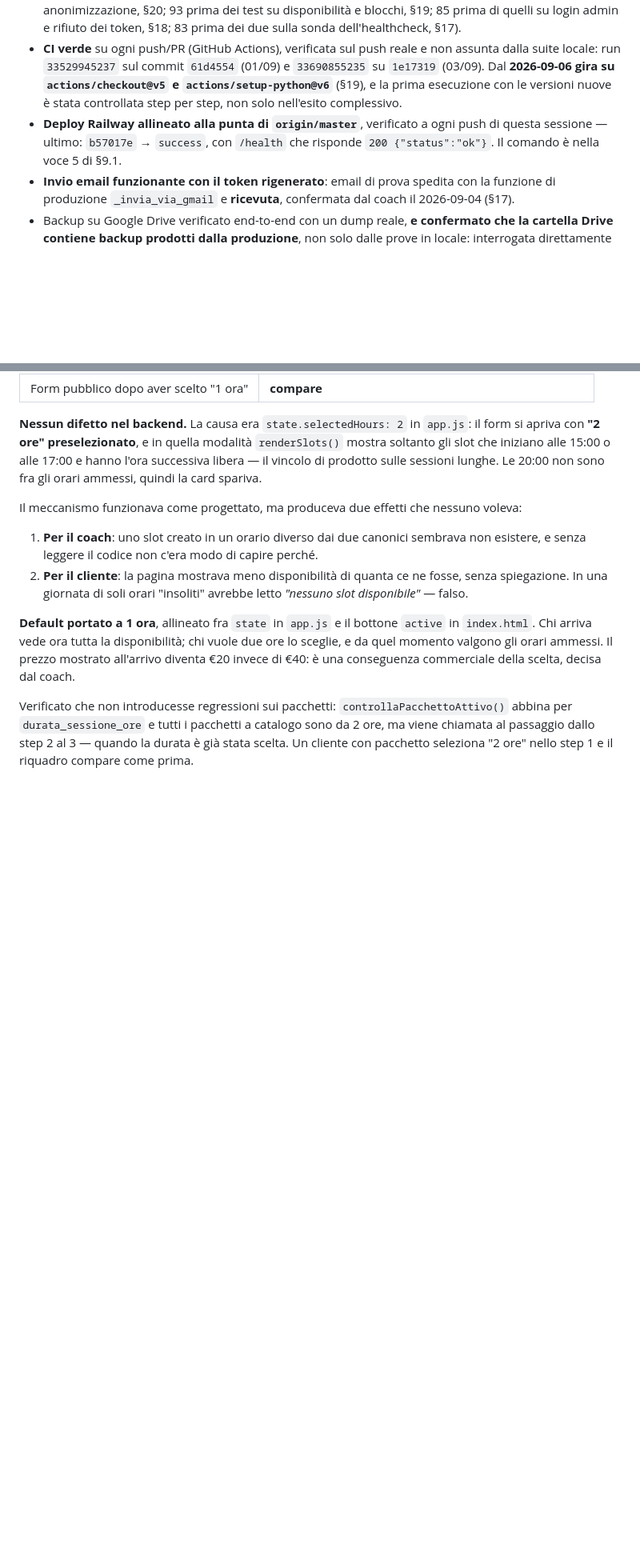
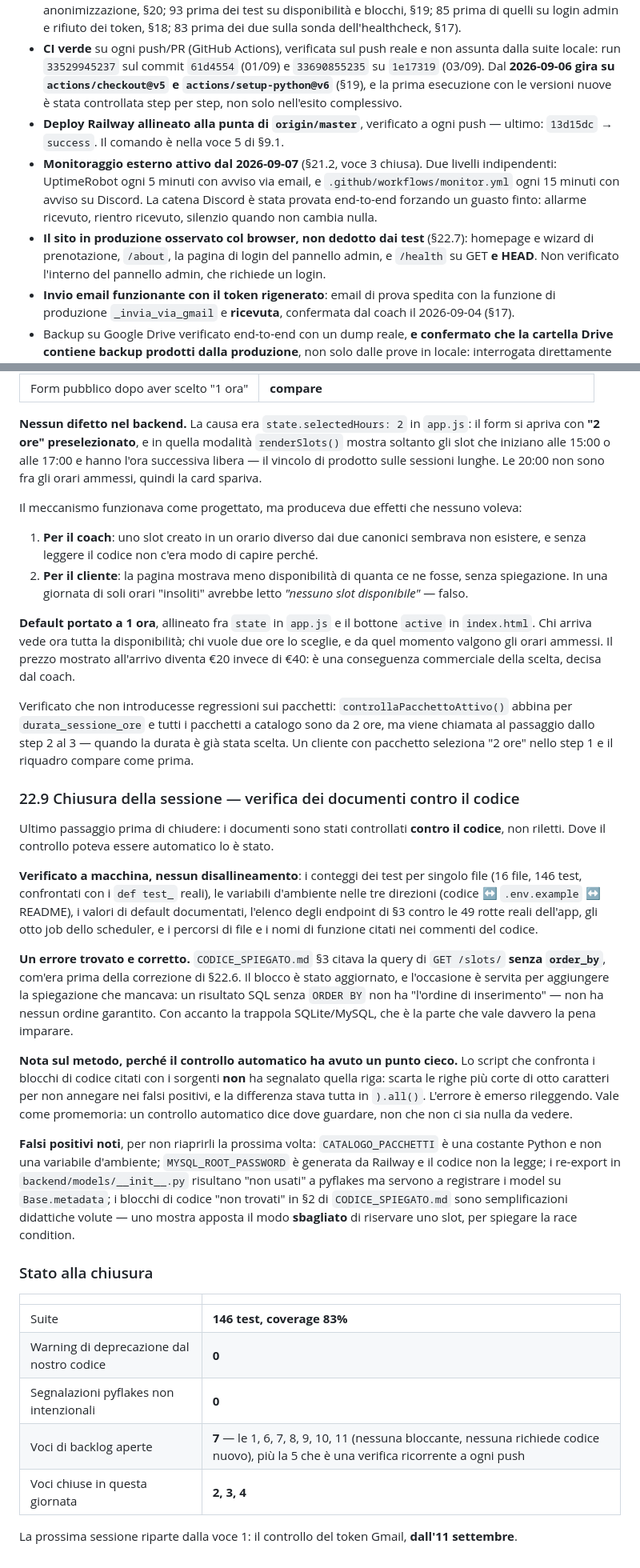
Before and after one commit to cognettadavide97-afk/vgc-coaching, a Markdown page: STATO_PROGETTO.md, 2 parts joined by grey strips. Shown at 80% size. Drawn GitHub-style; blank space fills up the shorter version.

Commit message:
docs: chiude la sessione -- voce 3 chiusa e documenti verificati sul codice
Voce 3 (monitor esterno su /health) chiusa il 2026-09-07. La prova e
simmetrica a come ne fu accertata l'assenza il 02/09 ("nei log Railway
non compare nessuna chiamata a quell'endpoint"), e non l'ha prodotta un
controllo: e arrivata da sola. Nei log e comparso "HEAD /health" da un IP
esterno, e nessun controllo fatto dalla macchina di sviluppo usa HEAD.

Documenti verificati contro il codice invece che riletti. Automatico dove
possibile: conteggi dei test per file, variabili d'ambiente nelle tre
direzioni, default documentati, endpoint di §3 contro le rotte reali, job
dello scheduler, percorsi citati nei commenti. Nessun disallineamento.

Un errore trovato: CODICE_SPIEGATO §3 citava la query di GET /slots/
senza order_by, com'era prima della correzione di oggi. Corretto, e
aggiunta la spiegazione che mancava -- un risultato SQL senza ORDER BY
non ha nessun ordine garantito -- con accanto la trappola SQLite/MySQL.

Annotato che il controllo automatico sui blocchi di codice NON aveva
segnalato quella riga: scarta le righe sotto gli otto caratteri e la
differenza stava in ").all()". L'errore e emerso rileggendo. Un controllo
automatico dice dove guardare, non che non ci sia nulla da vedere.

Registrati anche i falsi positivi noti, per non riaprirli: costanti
Python scambiate per variabili d'ambiente, i re-export dei model che
pyflakes segnala ma servono, e le semplificazioni didattiche di §2 --
una mostra apposta il modo sbagliato di riservare uno slot.

Co-Authored-By: Claude Opus 5 <noreply@anthropic.com>
Claude-Session: https://claude.ai/code/session_01DxxdDaBYko1XzvH6VCSns8

```diff
--- a/STATO_PROGETTO.md
+++ b/STATO_PROGETTO.md
@@ -404,7 +404,9 @@ Aggiunte rilevanti dopo il 19/08 — le voci di questo elenco sono citate altrov
 - Tutto quanto già verificato end-to-end in produzione al 19/08 (slot → prenotazione → email → Calendar → Discord → CSV, endpoint protetti → 401 senza token).
 - **Suite verde.** Il numero di test e la coverage cambiano a ogni sessione: per averli aggiornati si esegue il comando della CI — `DATABASE_URL="sqlite:///:memory:" JWT_SECRET="..." pytest` — invece di fidarsi di un numero scritto qui. Al 2026-09-07: **146 test, coverage 83%** (erano 144 prima della correzione sull'ordinamento degli slot, §22.6; 138 prima della revisione modulo per modulo, §22; 135 prima dei test su HEAD /health, §21.3; 124 prima della generalizzazione delle sonde e dei test sulla cadenza, §21; 108 prima dei test sullo storico dello studente, sulle transizioni dell'alert Gmail e sul job di anonimizzazione, §20; 93 prima dei test su disponibilità e blocchi, §19; 85 prima di quelli su login admin e rifiuto dei token, §18; 83 prima dei due sulla sonda dell'healthcheck, §17).
 - **CI verde** su ogni push/PR (GitHub Actions), verificata sul push reale e non assunta dalla suite locale: run `33529945237` sul commit `61d4554` (01/09) e `33690855235` su `1e17319` (03/09). Dal **2026-09-06 gira su `actions/checkout@v5` e `actions/setup-python@v6`** (§19), e la prima esecuzione con le versioni nuove è stata controllata step per step, non solo nell'esito complessivo.
-- **Deploy Railway allineato alla punta di `origin/master`**, verificato a ogni push di questa sessione — ultimo: `b57017e` → `success`, con `/health` che risponde `200 {"status":"ok"}`. Il comando è nella voce 5 di §9.1.
+- **Deploy Railway allineato alla punta di `origin/master`**, verificato a ogni push — ultimo: `13d15dc` → `success`. Il comando è nella voce 5 di §9.1.
+- **Monitoraggio esterno attivo dal 2026-09-07** (§21.2, voce 3 chiusa). Due livelli indipendenti: UptimeRobot ogni 5 minuti con avviso via email, e `.github/workflows/monitor.yml` ogni 15 minuti con avviso su Discord. La catena Discord è stata provata end-to-end forzando un guasto finto: allarme ricevuto, rientro ricevuto, silenzio quando non cambia nulla.
+- **Il sito in produzione osservato col browser, non dedotto dai test** (§22.7): homepage e wizard di prenotazione, `/about`, la pagina di login del pannello admin, e `/health` su GET **e HEAD**. Non verificato l'interno del pannello admin, che richiede un login.
 - **Invio email funzionante con il token rigenerato**: email di prova spedita con la funzione di produzione `_invia_via_gmail` e **ricevuta**, confermata dal coach il 2026-09-04 (§17).
 - Backup su Google Drive verificato end-to-end con un dump reale, **e confermato che la cartella Drive contiene backup prodotti dalla produzione**, non solo dalle prove in locale: interrogata direttamente il 2026-09-04, conteneva i dump del **2, 3 e 4 settembre** (l'ultimo delle 04:00Z). Il job notturno gira davvero — osservato, non dedotto dall'assenza di alert.
 - Login admin con la nuova password hashata, verificato live dopo il deploy.
@@ -1721,3 +1722,45 @@ Verificato che non introducesse regressioni sui pacchetti: `controllaPacchettoAt
 `durata_sessione_ore` e tutti i pacchetti a catalogo sono da 2 ore, ma viene chiamata al passaggio
 dallo step 2 al 3 — quando la durata è già stata scelta. Un cliente con pacchetto seleziona "2 ore"
 nello step 1 e il riquadro compare come prima.
+
+
+### 22.9 Chiusura della sessione — verifica dei documenti contro il codice
+
+Ultimo passaggio prima di chiudere: i documenti sono stati controllati **contro il codice**, non
+riletti. Dove il controllo poteva essere automatico lo è stato.
+
+**Verificato a macchina, nessun disallineamento**: i conteggi dei test per singolo file (16 file,
+146 test, confrontati con i `def test_` reali), le variabili d'ambiente nelle tre direzioni
+(codice ↔ `.env.example` ↔ README), i valori di default documentati, l'elenco degli endpoint di §3
+contro le 49 rotte reali dell'app, gli otto job dello scheduler, e i percorsi di file e i nomi di
+funzione citati nei commenti del codice.
+
+**Un errore trovato e corretto.** `CODICE_SPIEGATO.md` §3 citava la query di `GET /slots/` **senza
+`order_by`**, com'era prima della correzione di §22.6. Il blocco è stato aggiornato, e l'occasione
+è servita per aggiungere la spiegazione che mancava: un risultato SQL senza `ORDER BY` non ha
+"l'ordine di inserimento" — non ha nessun ordine garantito. Con accanto la trappola SQLite/MySQL, che
+è la parte che vale davvero la pena imparare.
+
+**Nota sul metodo, perché il controllo automatico ha avuto un punto cieco.** Lo script che confronta
+i blocchi di codice citati con i sorgenti **non** ha segnalato quella riga: scarta le righe più
+corte di otto caratteri per non annegare nei falsi positivi, e la differenza stava tutta in
+`).all()`. L'errore è emerso rileggendo. Vale come promemoria: un controllo automatico dice dove
+guardare, non che non ci sia nulla da vedere.
+
+**Falsi positivi noti**, per non riaprirli la prossima volta: `CATALOGO_PACCHETTI` è una costante
+Python e non una variabile d'ambiente; `MYSQL_ROOT_PASSWORD` è generata da Railway e il codice non
+la legge; i re-export in `backend/models/__init__.py` risultano "non usati" a pyflakes ma servono a
+registrare i model su `Base.metadata`; i blocchi di codice "non trovati" in §2 di
+`CODICE_SPIEGATO.md` sono semplificazioni didattiche volute — uno mostra apposta il modo
+**sbagliato** di riservare uno slot, per spiegare la race condition.
+
+### Stato alla chiusura
+| | |
+|---|---|
+| Suite | **146 test, coverage 83%** |
+| Warning di deprecazione dal nostro codice | **0** |
+| Segnalazioni pyflakes non intenzionali | **0** |
+| Voci di backlog aperte | **7** — le 1, 6, 7, 8, 9, 10, 11 (nessuna bloccante, nessuna richiede codice nuovo), più la 5 che è una verifica ricorrente a ogni push |
+| Voci chiuse in questa giornata | **2, 3, 4** |
+
+La prossima sessione riparte dalla voce 1: il controllo del token Gmail, **dall'11 settembre**.
```
Also changed, not shown: other parts of STATO_PROGETTO.md (+2 -3 lines), CODICE_SPIEGATO.md (+15 -3 lines).
